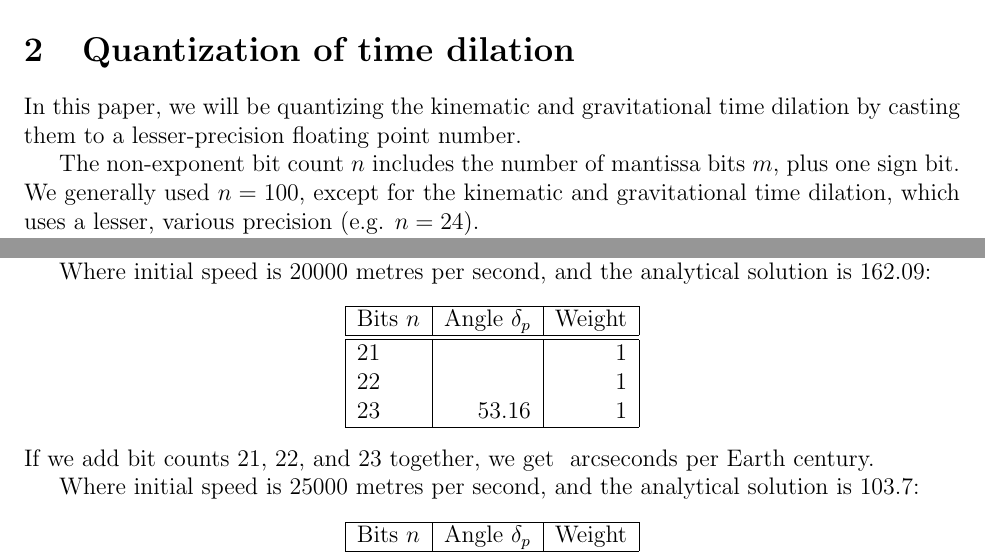
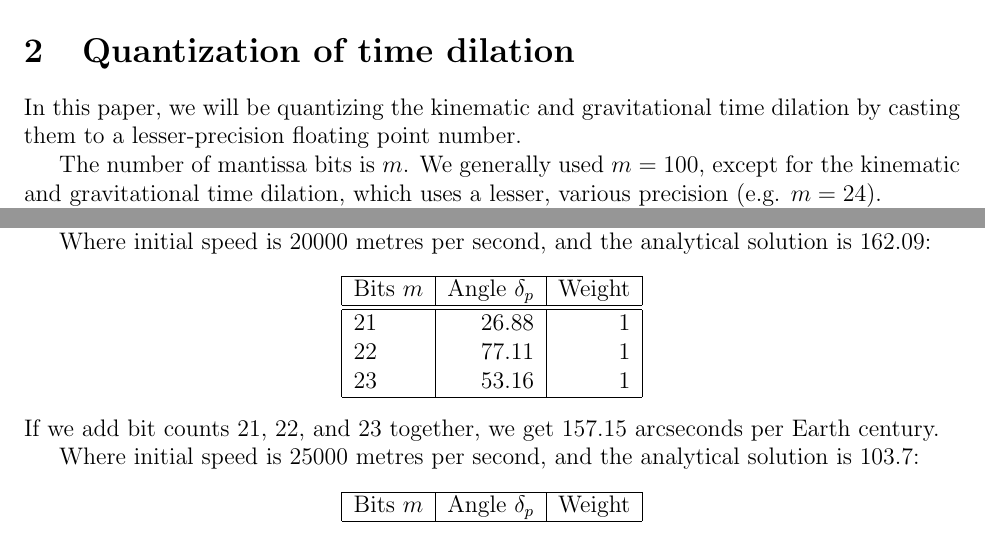
Before and after one commit to sjhalayka/quantum_path_decomposition, a LaTeX paper (bezier_escape.tex): two parts of pages 1 and 3 of 8, joined at a grey line, cut so that both start at the same text. Compiled offline with pdfLaTeX.

Commit message:
Add files via upload

```diff
--- a/bezier_escape.tex
+++ b/bezier_escape.tex
@@ -51,7 +51,7 @@ It uses the Boost multiprecision floating point library, so that we may specify
 
 In this paper, we will be quantizing the kinematic and gravitational time dilation by casting them to a lesser-precision floating point number.
 
-The non-exponent bit count $n$ includes the number of mantissa bits $m$, plus one sign bit.
-We generally used $n = 100$, except for the kinematic and gravitational time dilation, which uses a lesser, various precision (e.g. $n = 24$).
+The number of mantissa bits is $m$.
+We generally used $m = 100$, except for the kinematic and gravitational time dilation, which uses a lesser, various precision (e.g. $m = 24$).
 
 For subnormal numbers such as those used here, the smallest step size that can be represented is $\epsilon = 2 \times 2^{-b}$, where $b$ is the largest exponent value (e.g. $2^7 - 1 = 127$ in single-precision floating point numbers, $2^{10} - 1 = 1023$ for doubles).
@@ -131,22 +131,22 @@ Where initial speed is $20000$ metres per second, and the analytical solution is
 \begin{center}
 \begin{tabular}{| l | r | r |}
   \hline
-Bits $n$ & Angle $\delta_{p}$ & Weight\\
+Bits $m$ & Angle $\delta_{p}$ & Weight\\
 \hline
 \hline
-21 &  & 1 \\
-22 &  & 1\\
+21 & 26.88 & 1 \\
+22 & 77.11 & 1\\
 23 & 53.16 & 1 \\
   \hline
 \end{tabular}
 \end{center}
-If we add bit counts 21, 22, and 23 together, we get $ $ arcseconds per Earth century.
+If we add bit counts 21, 22, and 23 together, we get $157.15$ arcseconds per Earth century.
 
 Where initial speed is $25000$ metres per second, and the analytical solution is $103.7$:
 \begin{center}
 \begin{tabular}{| l | r | r |}
   \hline
-Bits $n$ & Angle $\delta_{p}$ & Weight\\
+Bits $m$ & Angle $\delta_{p}$ & Weight\\
 \hline
 \hline
 22 &  & 1\\
```
Also changed, not shown: bezier_escape.pdf, bezier_escape.tex (8 more changed lines).
